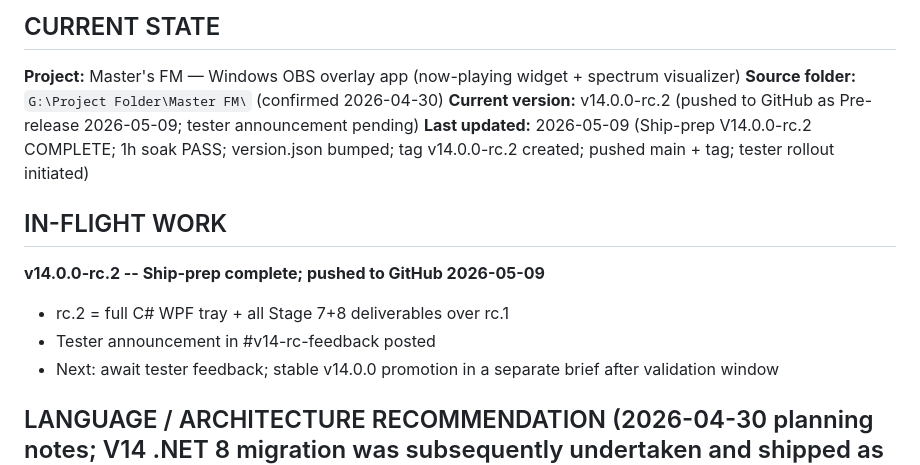
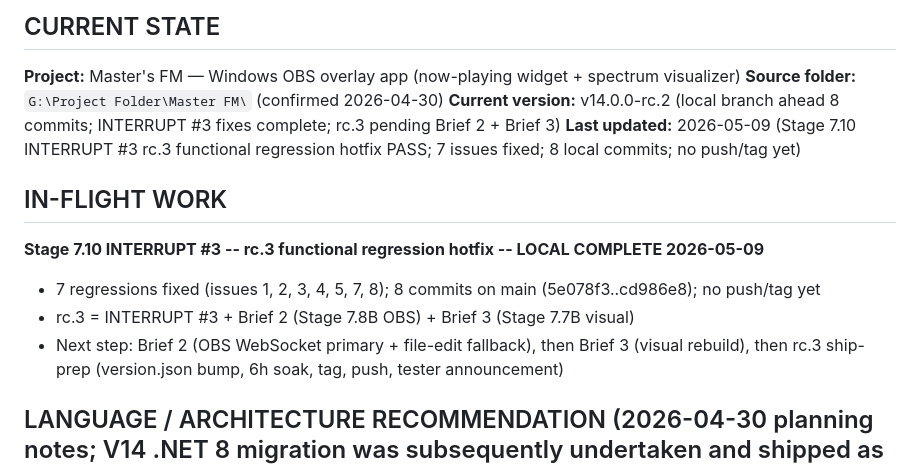
Before and after one commit to MasterShadex/Masters-FM, a Markdown page: md/memory.md, the part around one of its changes. Rendered like a GitHub page.

```diff
--- a/md/memory.md
+++ b/md/memory.md
@@ -9,15 +9,15 @@ The user is your editor, not your co-author here. Keep it factual, scannable, an
 
 **Project:** Master's FM — Windows OBS overlay app (now-playing widget + spectrum visualizer)
 **Source folder:** `G:\Project Folder\Master FM\` (confirmed 2026-04-30)
-**Current version:** v14.0.0-rc.2 (pushed to GitHub as Pre-release 2026-05-09; tester announcement pending)
-**Last updated:** 2026-05-09 (Ship-prep V14.0.0-rc.2 COMPLETE; 1h soak PASS; version.json bumped; tag v14.0.0-rc.2 created; pushed main + tag; tester rollout initiated)
+**Current version:** v14.0.0-rc.2 (local branch ahead 8 commits; INTERRUPT #3 fixes complete; rc.3 pending Brief 2 + Brief 3)
+**Last updated:** 2026-05-09 (Stage 7.10 INTERRUPT #3 rc.3 functional regression hotfix PASS; 7 issues fixed; 8 local commits; no push/tag yet)
 
 ## IN-FLIGHT WORK
 
-**v14.0.0-rc.2 -- Ship-prep complete; pushed to GitHub 2026-05-09**
-- rc.2 = full C# WPF tray + all Stage 7+8 deliverables over rc.1
-- Tester announcement in #v14-rc-feedback posted
-- Next: await tester feedback; stable v14.0.0 promotion in a separate brief after validation window
+**Stage 7.10 INTERRUPT #3 -- rc.3 functional regression hotfix -- LOCAL COMPLETE 2026-05-09**
+- 7 regressions fixed (issues 1, 2, 3, 4, 5, 7, 8); 8 commits on main (5e078f3..cd986e8); no push/tag yet
+- rc.3 = INTERRUPT #3 + Brief 2 (Stage 7.8B OBS) + Brief 3 (Stage 7.7B visual)
+- Next step: Brief 2 (OBS WebSocket primary + file-edit fallback), then Brief 3 (visual rebuild), then rc.3 ship-prep (version.json bump, 6h soak, tag, push, tester announcement)
 
 ## LANGUAGE / ARCHITECTURE RECOMMENDATION (2026-04-30 planning notes; V14 .NET 8 migration was subsequently undertaken and shipped as v14.0.0-rc.1)
 - **Overlay is WebGL-only** (canvas2d removed in v9.4.0). If GPU can't do WebGL -> blank overlay. Consider adding graceful WebGL-unavailable message in overlay.html.
```
Also changed, not shown: other parts of md/memory.md (+39 -0 lines).
